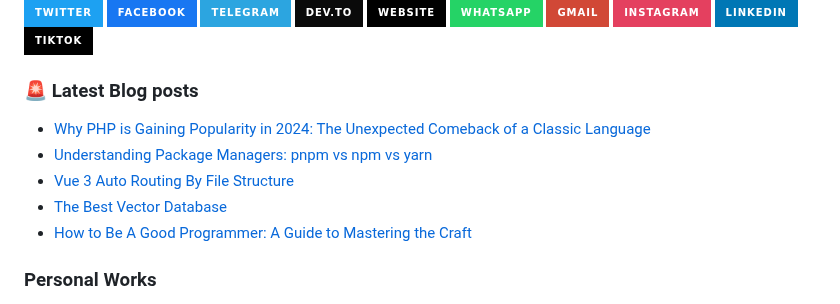
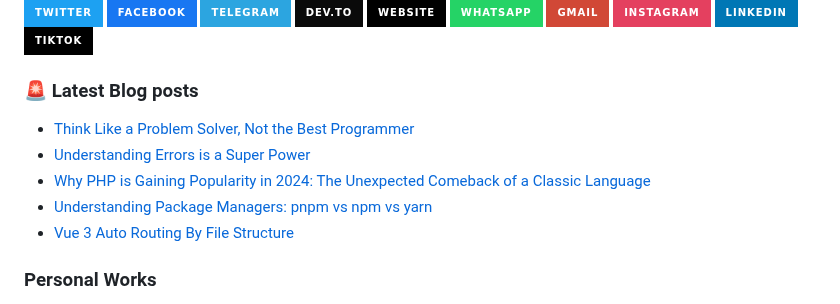
Before and after one commit to JenuelDev/JenuelDev, a Markdown page: README.md, the part around the change. GitHub-like rendering; badges without logos.

Commit message:
Updated with the latest blog posts

```diff
--- a/README.md
+++ b/README.md
@@ -57,11 +57,11 @@ When I'm not coding, I like to mix things up. You might find me strumming my gui
 ### 🚨 Latest Blog posts
 
 <!-- BLOG-POST-LIST:START -->
+- [Think Like a Problem Solver, Not the Best Programmer](https://jenuel.dev/blog/Think-Like-a-Problem-Solver-Not-the-Best-Programmer)
+- [Understanding Errors is a Super Power](https://jenuel.dev/blog/Understanding-Errors-is-a-Super-Power)
 - [Why PHP is Gaining Popularity in 2024: The Unexpected Comeback of a Classic Language](https://jenuel.dev/blog/Why-PHP-is-Gaining-Popularity-in-2024-The-Unexpected-Comeback-of-a-Classic-Language)
 - [Understanding Package Managers: pnpm vs npm vs yarn](https://jenuel.dev/blog/Understanding-Package-Managers-pnpm-vs-npm-vs-yarn)
 - [Vue 3 Auto Routing By File Structure](https://jenuel.dev/blog/Vue-3-Auto-Routing-By-File-Structure)
-- [The Best Vector Database](https://jenuel.dev/blog/The-Best-Vector-Database)
-- [How to Be A Good Programmer: A Guide to Mastering the Craft](https://jenuel.dev/blog/How-to-Be-A-Good-Programmer-A-Guide-to-Mastering-the-Craft)
 <!-- BLOG-POST-LIST:END -->
 
 ### Personal Works
```
